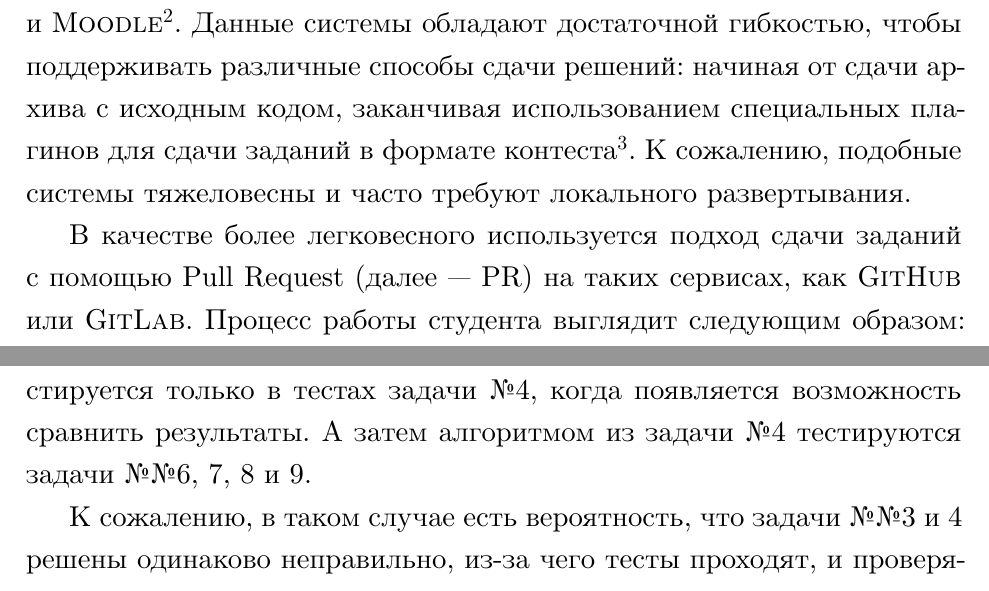
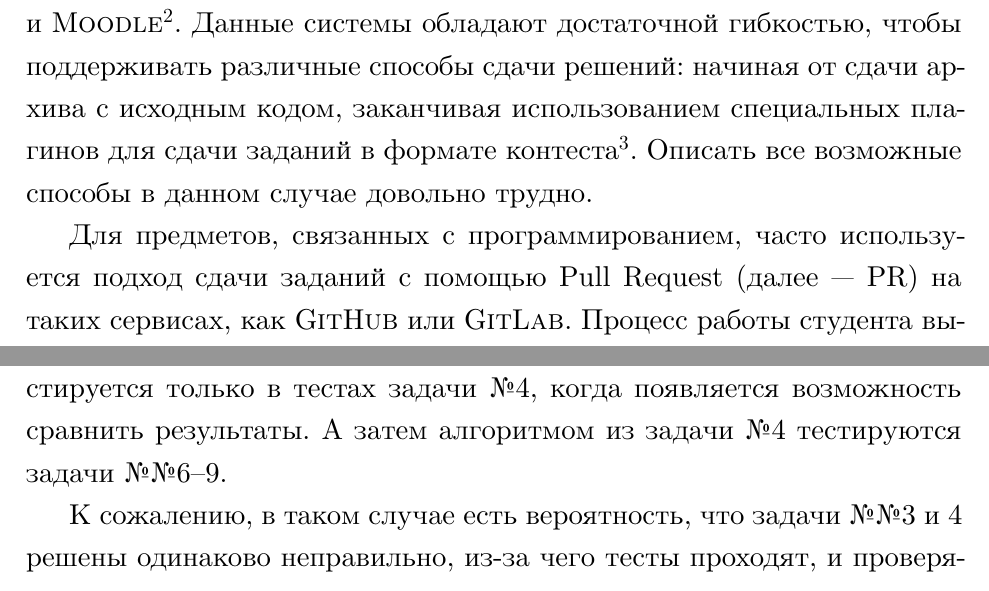
Before and after one commit to WoWaster/documents, a LaTeX thesis (reports/bachelor6/vkr.tex, which reads reports/bachelor6/020_related.tex, reports/bachelor6/040_experiment.tex): two parts of pages 6 and 11 of 16, joined at a grey line, cut so that both start at the same text. Compiled offline with XeLaTeX; TikZ figures are drawn from their code, not taken from saved files.

Commit message:
Draft 4.1

```diff
--- a/reports/bachelor6/020_related.tex
+++ b/reports/bachelor6/020_related.tex
@@ -42,9 +42,9 @@ Property-based тесты проверяют известные свойства
 Одним из классических способов реализации учебных курсов является система управления обучением~(Learning Management System).
 Классическими примерами являются системы \textsc{Blackboard}\footnote{\url{https://www.blackboard.com/}~--- официальный сайт \textsc{Blackboard}~(дата доступа: \DTMdate{2024-05-28}).} и \textsc{Moodle}\footnote{\url{https://moodle.org}~--- официальный сайт \textsc{Moodle}~(дата доступа: \DTMdate{2024-05-28}).}.
 Данные системы обладают достаточной гибкостью, чтобы поддерживать различные способы сдачи решений: начиная от сдачи архива с исходным кодом, заканчивая использованием специальных плагинов для сдачи заданий в формате контеста\footnote{\url{https://coderunner.org.nz/}~--- официальный сайт плагина \textsc{Moodle CodeRunner}~(дата доступа: \DTMdate{2024-05-28}).}.
-К сожалению, подобные системы тяжеловесны и часто требуют локального развертывания.
+Описать все возможные способы в данном случае довольно трудно.
 
-В качестве более легковесного используется подход сдачи заданий с помощью Pull Request~(далее~--- PR) на таких сервисах, как \GitHub{} или \gitlab{}.
+Для предметов, связанных с программированием, часто используется подход сдачи заданий с помощью Pull Request~(далее~--- PR) на таких сервисах, как \GitHub{} или \gitlab{}.
 Процесс работы студента выглядит следующим образом: студент должен создать fork~(или новый репозиторий) и пригласить туда проверяющего; далее, на каждую задачу студент создает ветку; после выполнения задания студент открывает PR; проверяющий проверяет решение, прохождение тестов, и либо засчитывает задание, либо просит исправить замечания.
 
 Сервис \GitHub{} \textsc{Classroom} можно рассматривать как объединение идей LMS и сдачи с помощью PR.
--- a/reports/bachelor6/040_experiment.tex
+++ b/reports/bachelor6/040_experiment.tex
@@ -49,7 +49,7 @@
 
 В большинстве задач тесты основываются на сравнении ответов различных алгоритмов (см. рисунок \ref{fig:dependencies}).
 Так алгоритм из задачи №3 тестируется только в тестах задачи №4, когда появляется возможность сравнить результаты.
-А затем алгоритмом из задачи №4 тестируются задачи №№6, 7, 8 и 9.
+А затем алгоритмом из задачи №4 тестируются задачи №№6--9.
 
 К сожалению, в таком случае есть вероятность, что задачи №№3 и 4 решены одинаково неправильно, из-за чего тесты проходят, и проверяющий засчитывает некорректное решение.
 А при выполнении задания №6 не проходят тесты по непонятной причине.
```
Also changed, not shown: reports/bachelor6/030_solution.tex (+1 -21 lines), reports/bachelor6/050_conclusion.tex (+1 -0 lines), reports/bachelor6/020_related.tex (2 more changed lines), reports/bachelor6/040_experiment.tex (2 more changed lines).
